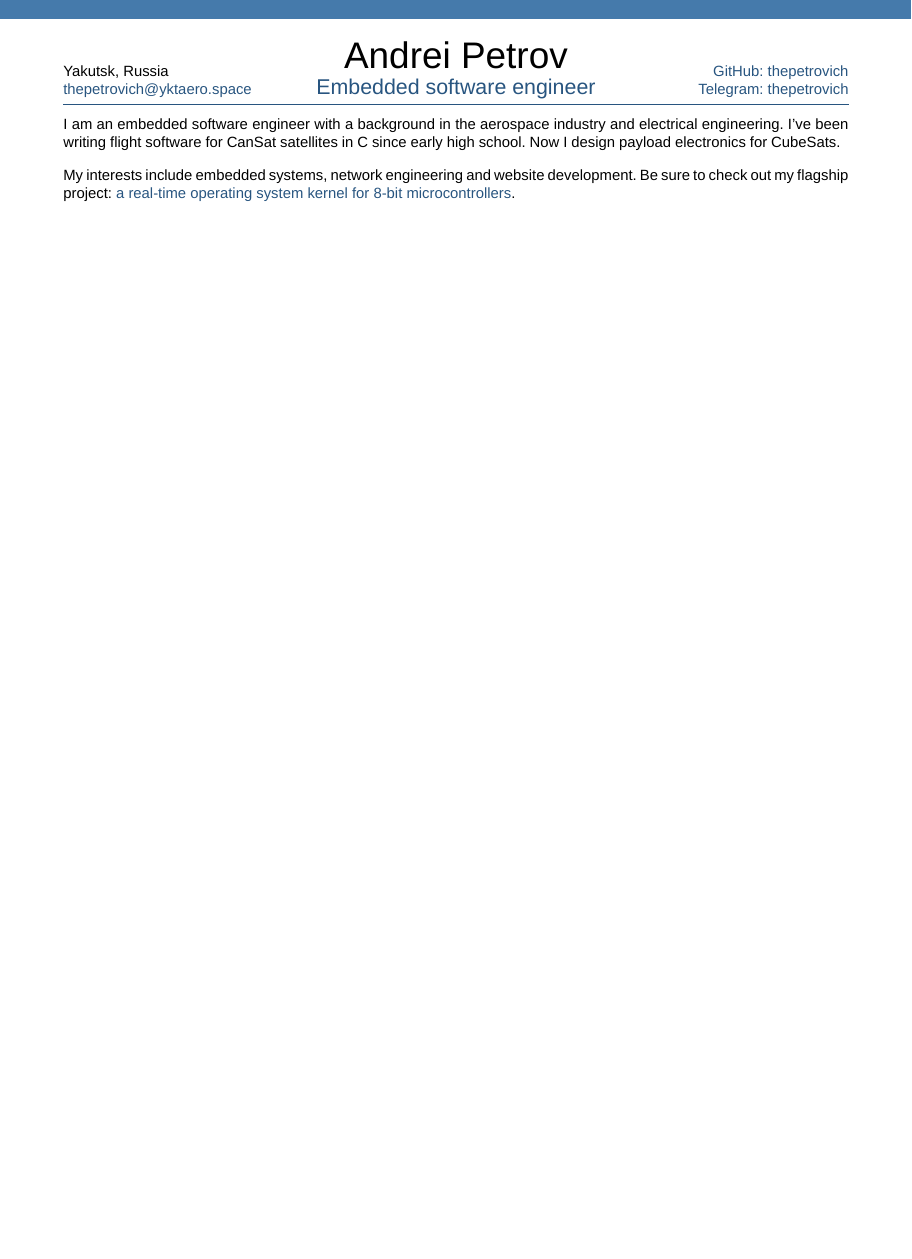
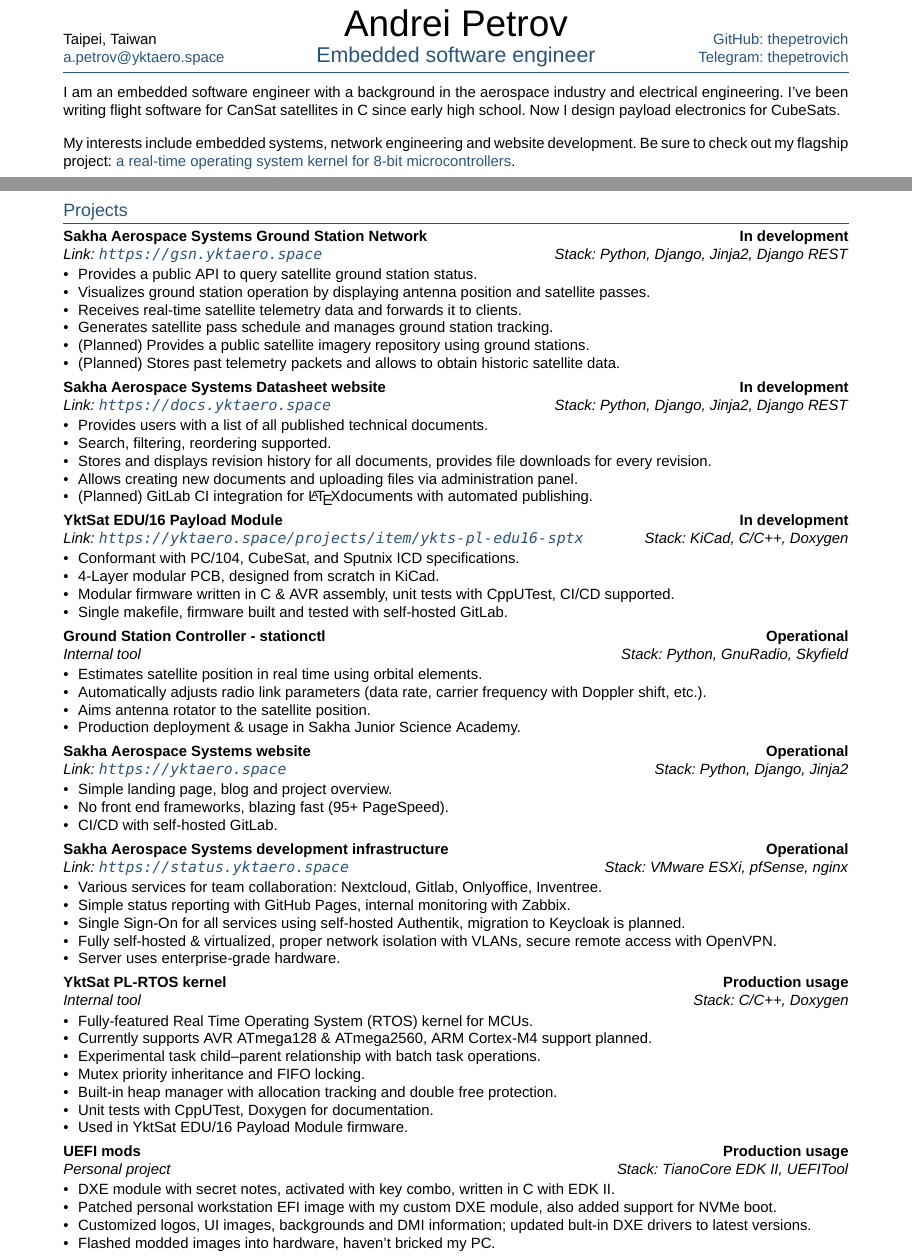
Before and after one commit to ThePetrovich/ThePetrovich, a LaTeX CV (cv.tex, which reads cv.sty, sections/projects.tex): part of the page before the commit and two parts of pages 1 and 2 of 2 after it, the two joined at a grey line, cut so that both start at the same text, the shorter picture padded with empty space. Compiled offline with XeLaTeX; a missing font is replaced by an installed copy or a similar font.

Commit message:
Update CV

```diff
--- a/cv.sty
+++ b/cv.sty
@@ -62,7 +62,7 @@
 % Sections
 \RequirePackage[nostruts]{titlesec}
 \titlespacing*{\section}{0em}{0.5em}{0em}
-\titleformat{\section}{\color{highlight} \scshape \raggedright \large}{}{0em}{}[\vspace{-0.75em}\hrulefill]
+\titleformat{\section}{\color{highlight} \raggedright \large}{}{0em}{}[\vspace{-0.75em}\hrulefill]
 
 \titlespacing*{\subsection}{0em}{0em}{0em}
 \titleformat{\subsection}{\bfseries}{}{0em}{}[]
--- a/cv.tex
+++ b/cv.tex
@@ -8,8 +8,8 @@
 \usepackage{cv}
 
 \author{Andrei Petrov}
-\def\city{Yakutsk, Russia}
-\def\email{thepetrovich@yktaero.space}
+\def\city{Taipei, Taiwan}
+\def\email{a.petrov@yktaero.space}
 \def\LinkedIn{thepetrovich}
 \def\github{thepetrovich}
 \def\role{Embedded software engineer}
@@ -34,6 +34,10 @@
 \section{Activities}
 \import{sections/}{activities}
 
+\newpage
+\section{Projects}
+\import{sections/}{projects}
+
 % The following cringe is required for universities
 %\newpage
 %\section{Personal statement}
--- /dev/null
+++ b/sections/projects.tex
@@ -0,0 +1,82 @@
+\documentclass[letter,10pt]{article}
+\usepackage{cv}
+\begin{document}
+
+\subsection{{Sakha Aerospace Systems Ground Station Network \hfill In development}}
+\subtext{Link: \url{https://gsn.yktaero.space} \hfill Stack: Python, Django, Jinja2, Django REST}
+\begin{zitemize}
+\item Provides a public API to query satellite ground station status.
+\item Visualizes ground station operation by displaying antenna position and satellite passes.
+\item Receives real-time satellite telemetry data and forwards it to clients.
+\item Generates satellite pass schedule and manages ground station tracking.
+\item (Planned) Provides a public satellite imagery repository using ground stations.
+\item (Planned) Stores past telemetry packets and allows to obtain historic satellite data.
+\end{zitemize}
+
+\subsection{{Sakha Aerospace Systems Datasheet website \hfill In development}}
+\subtext{Link: \url{https://docs.yktaero.space} \hfill Stack: Python, Django, Jinja2, Django REST}
+\begin{zitemize}
+\item Provides users with a list of all published technical documents.
+\item Search, filtering, reordering supported.
+\item Stores and displays revision history for all documents, provides file downloads for every revision.
+\item Allows creating new documents and uploading files via administration panel.
+\item (Planned) GitLab CI integration for \LaTeX documents with automated publishing.
+\end{zitemize}
+
+\subsection{{YktSat EDU/16 Payload Module \hfill In development}}
+\subtext{Link: \url{https://yktaero.space/projects/item/ykts-pl-edu16-sptx} \hfill Stack: KiCad, C/C++, Doxygen}
+\begin{zitemize}
+\item Conformant with PC/104, CubeSat, and Sputnix ICD specifications.
+\item 4-Layer modular PCB, designed from scratch in KiCad.
+\item Modular firmware written in C \& AVR assembly, unit tests with CppUTest, CI/CD supported.
+\item Single makefile, firmware built and tested with self-hosted GitLab.
+\end{zitemize}
+
+\subsection{{Ground Station Controller - stationctl \hfill Operational}}
+\subtext{Internal tool \hfill Stack: Python, GnuRadio, Skyfield}
+\begin{zitemize}
+\item Estimates satellite position in real time using orbital elements.
+\item Automatically adjusts radio link parameters (data rate, carrier frequency with Doppler shift, etc.).
+\item Aims antenna rotator to the satellite position.
+\item Production deployment \& usage in Sakha Junior Science Academy.
+\end{zitemize}
+
+\subsection{{Sakha Aerospace Systems website \hfill Operational}}
+\subtext{Link: \url{https://yktaero.space} \hfill Stack: Python, Django, Jinja2}
+\begin{zitemize}
+\item Simple landing page, blog and project overview.
+\item No front end frameworks, blazing fast (95+ PageSpeed).
+\item CI/CD with self-hosted GitLab.
+\end{zitemize}
+
+\subsection{{Sakha Aerospace Systems development infrastructure \hfill Operational}}
+\subtext{Link: \url{https://status.yktaero.space} \hfill Stack: VMware ESXi, pfSense, nginx}
+\begin{zitemize}
+\item Various services for team collaboration: Nextcloud, Gitlab, Onlyoffice, Inventree.
+\item Simple status reporting with GitHub Pages, internal monitoring with Zabbix.
+\item Single Sign-On for all services using self-hosted Authentik, migration to Keycloak is planned.
+\item Fully self-hosted \& virtualized, proper network isolation with VLANs, secure remote access with OpenVPN.
+\item Server uses enterprise-grade hardware.
+\end{zitemize}
+
+\subsection{{YktSat PL-RTOS kernel \hfill Production usage}}
+\subtext{Internal tool \hfill Stack: C/C++, Doxygen}
+\begin{zitemize}
+\item Fully-featured Real Time Operating System (RTOS) kernel for MCUs.
+\item Currently supports AVR ATmega128 \& ATmega2560, ARM Cortex-M4 support planned.
+\item Experimental task child--parent relationship with batch task operations.
+\item Mutex priority inheritance and FIFO locking.
+\item Built-in heap manager with allocation tracking and double free protection.
+\item Unit tests with CppUTest, Doxygen for documentation.
+\item Used in YktSat EDU/16 Payload Module firmware.
+\end{zitemize}
+
+\subsection{{UEFI mods \hfill Production usage}}
+\subtext{Personal project \hfill Stack: TianoCore EDK II, UEFITool}
+\begin{zitemize}
+\item DXE module with secret notes, activated with key combo, written in C with EDK II.
+\item Patched personal workstation EFI image with my custom DXE module, also added support for NVMe boot.
+\item Customized logos, UI images, backgrounds and DMI information; updated bult-in DXE drivers to latest versions.
+\item Flashed modded images into hardware, haven't bricked my PC.
+\end{zitemize}
+\end{document}
```
Also changed, not shown: sections/_header.tex (+0 -1 lines), sections/activities.tex (+0 -2 lines), sections/education.tex (+4 -2 lines), sections/experience.tex (+1 -3 lines), sections/skills.tex (+3 -2 lines), cv.pdf.
